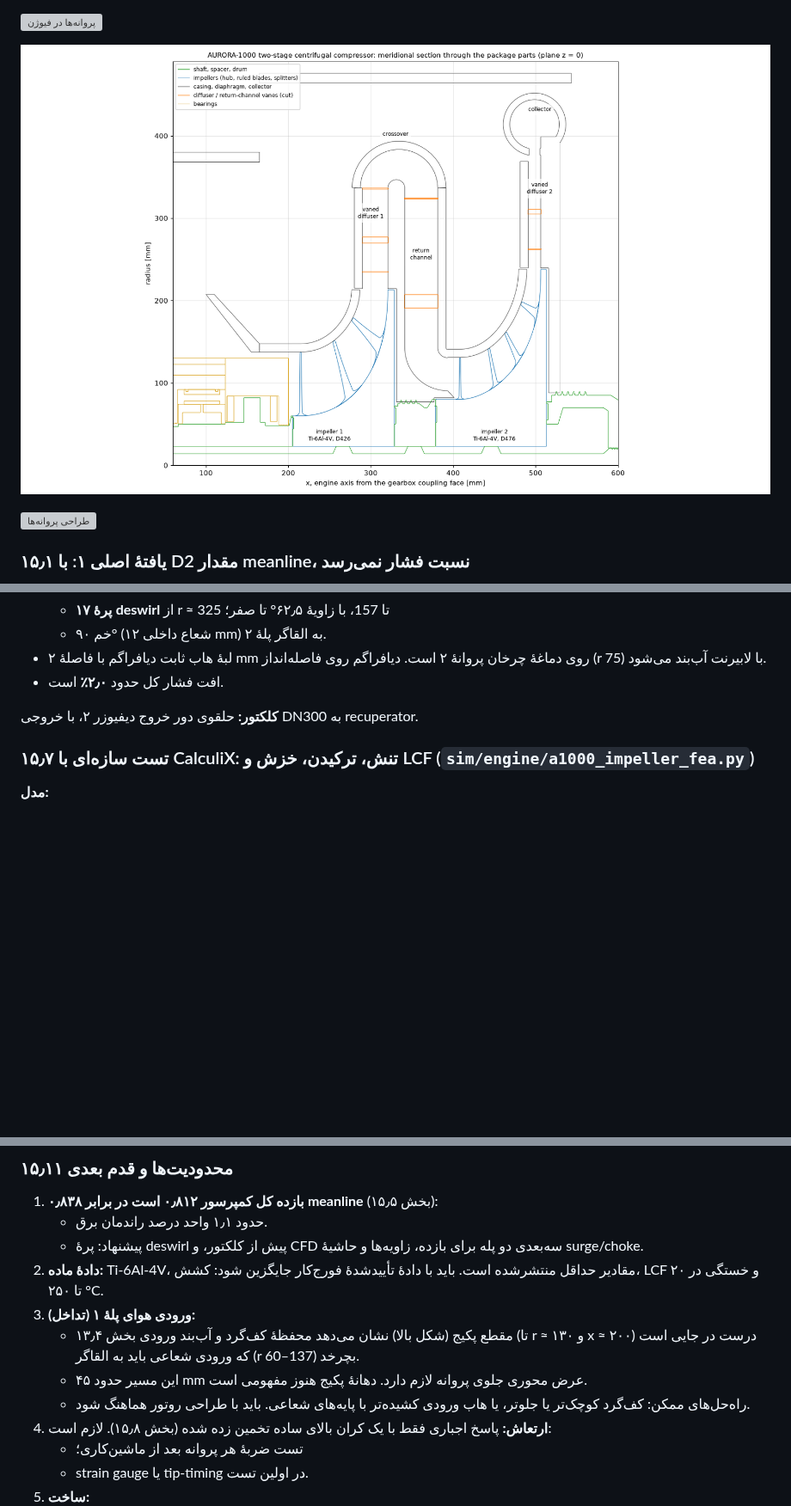
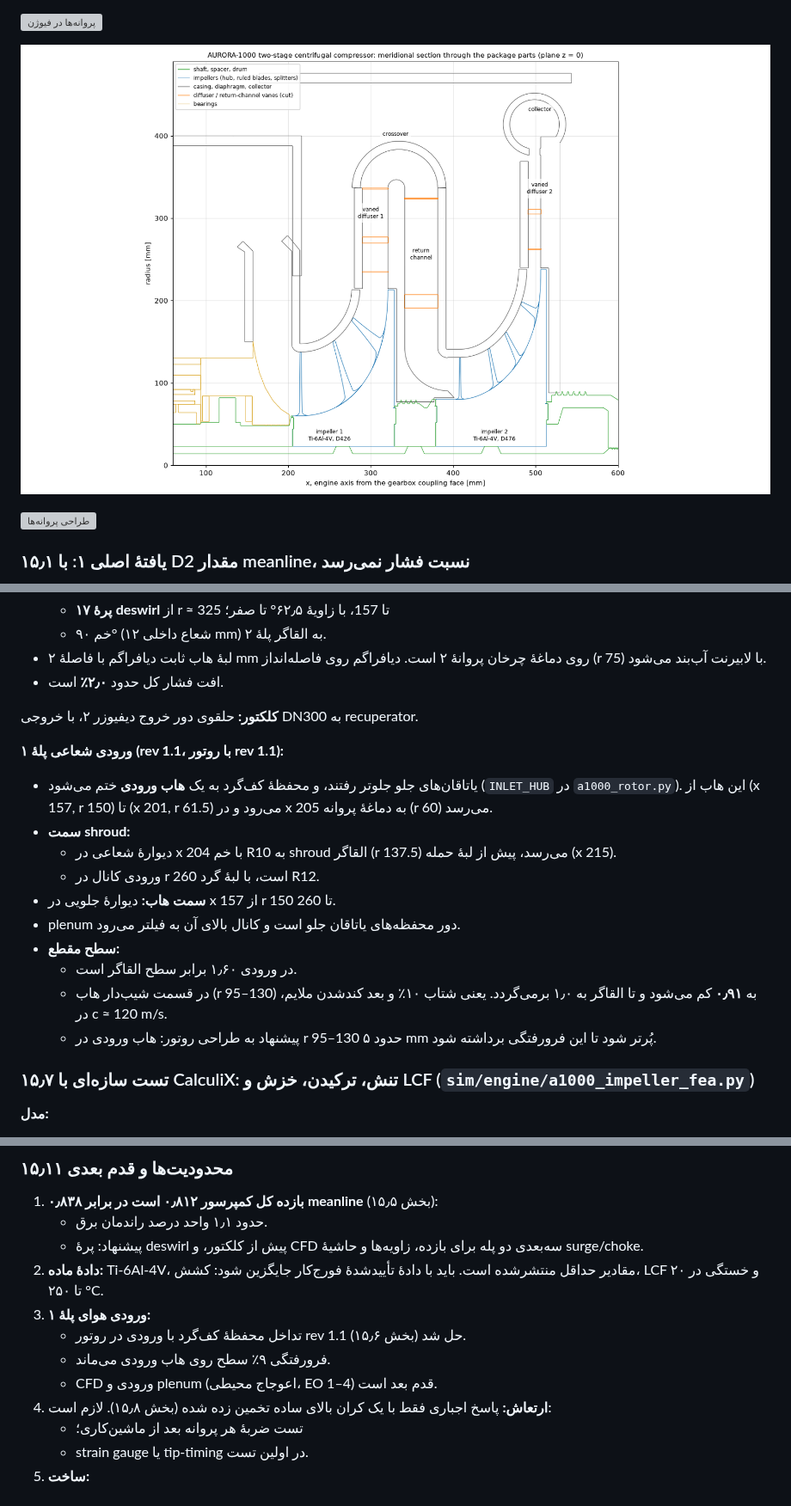
Before and after one commit to ahmadreza221/aurora-cchp, a Markdown page: docs/08_aurora1000_1MW_concept.md, 3 parts joined by grey strips. Shown at 86% size. GitHub-like rendering; pictures changed too: docs/img/a1000_compressor_section.png; blank space fills up the shorter version; grey boxes are pictures that could not be loaded.

```diff
--- a/docs/08_aurora1000_1MW_concept.md
+++ b/docs/08_aurora1000_1MW_concept.md
@@ -957,6 +957,18 @@ FEA محوری دیسک با بازوها (CalculiX):
 
 **کلکتور:** حلقوی دور خروج دیفیوزر ۲، با خروجی DN300 به recuperator.
 
+**ورودی شعاعی پلهٔ ۱ (rev 1.1، با روتور rev 1.1):**
+- یاتاقان‌های جلو جلوتر رفتند، و محفظهٔ کف‌گرد به یک **هاب ورودی** ختم می‌شود (`INLET_HUB` در `a1000_rotor.py`). این هاب از (x 157, r 150) تا (x 201, r 61.5) می‌رود و در x 205 به دماغهٔ پروانه (r 60) می‌رسد.
+- **سمت shroud:**
+  - دیوارهٔ شعاعی در x 204 با خم R10 به shroud القاگر (r 137.5) می‌رسد، پیش از لبهٔ حمله (x 215).
+  - ورودی کانال در r 260 است، با لبهٔ گرد R12.
+- **سمت هاب:** دیوارهٔ جلویی در x 157 از r 150 تا 260.
+- plenum دور محفظه‌های یاتاقان جلو است و کانال بالای آن به فیلتر می‌رود.
+- **سطح مقطع:**
+  - در ورودی ۱٫۶۰ برابر سطح القاگر است.
+  - در قسمت شیب‌دار هاب (r 95–130) به **۰٫۹۱** کم می‌شود و تا القاگر به ۱٫۰ برمی‌گردد. یعنی شتاب ۱۰٪ و بعد کندشدن ملایم، در c ≈ 120 m/s.
+  - پیشنهاد به طراحی روتور: هاب ورودی در r 95–130 حدود ۵ mm پُرتر شود تا این فرورفتگی برداشته شود.
+
 ### ۱۵٫۷ تست سازه‌ای با CalculiX: تنش، ترکیدن، خزش و LCF (`sim/engine/a1000_impeller_fea.py`)
 
 **مدل:**
@@ -1084,10 +1097,10 @@ FEA محوری دیسک با بازوها (CalculiX):
    - حدود ۱٫۱ واحد درصد راندمان برق.
    - پیشنهاد: پرهٔ deswirl پیش از کلکتور، و CFD سه‌بعدی دو پله برای بازده، زاویه‌ها و حاشیهٔ surge/choke.
 2. **دادهٔ ماده:** Ti-6Al-4V، مقادیر حداقل منتشرشده است. باید با دادهٔ تأییدشدهٔ فورج‌کار جایگزین شود: کشش، LCF و خستگی در ۲۰ تا ۲۵۰ °C.
-3. **ورودی هوای پلهٔ ۱ (تداخل):**
-   - مقطع پکیج (شکل بالا) نشان می‌دهد محفظهٔ کف‌گرد و آب‌بند ورودی بخش ۱۳٫۴ (تا r ≈ ۱۳۰ و x ≈ ۲۰۰) درست در جایی است که ورودی شعاعی باید به القاگر (r 60–137) بچرخد.
-   - این مسیر حدود ۴۵ mm عرض محوری جلوی پروانه لازم دارد. دهانهٔ پکیج هنوز مفهومی است.
-   - راه‌حل‌های ممکن: کف‌گرد کوچک‌تر یا جلوتر، یا هاب ورودی کشیده‌تر با پایه‌های شعاعی. باید با طراحی روتور هماهنگ شود.
+3. **ورودی هوای پلهٔ ۱:**
+   - تداخل محفظهٔ کف‌گرد با ورودی در روتور rev 1.1 حل شد (بخش ۱۵٫۶).
+   - فرورفتگی ۹٪ سطح روی هاب ورودی می‌ماند.
+   - CFD ورودی و plenum (اعوجاج محیطی، EO 1–4) قدم بعد است.
 4. **ارتعاش:** پاسخ اجباری فقط با یک کران بالای ساده تخمین زده شده (بخش ۱۵٫۸). لازم است:
    - تست ضربهٔ هر پروانه بعد از ماشین‌کاری؛
    - strain gauge یا tip-timing در اولین تست.
```
Also changed, not shown: other parts of docs/08_aurora1000_1MW_concept.md (+2 -1 lines), fusion/HANDOFF.md (+4 -5 lines), 9 other files.
